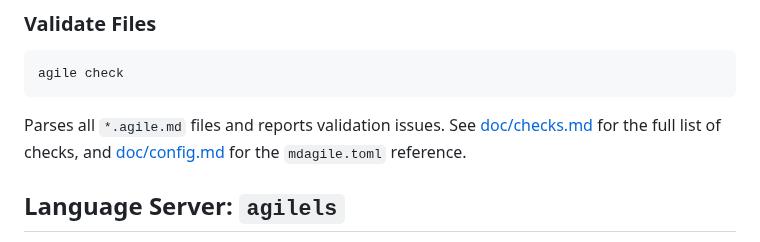
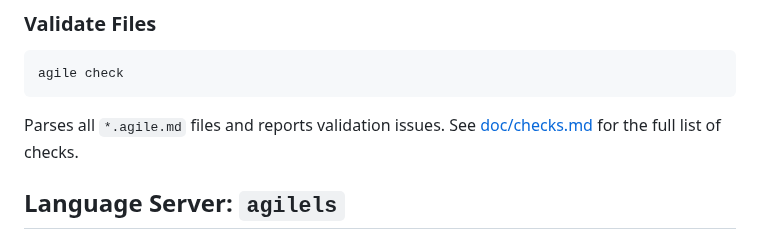
Before and after one commit to simchri/md.agile, a Markdown page: README.md, the part around the change. Drawn GitHub-style.

Commit message:
useless here

````diff
--- a/README.md
+++ b/README.md
@@ -120,7 +120,7 @@ agile task next        # Print the next incomplete task (same as `agile` with no
 ```bash
 agile check
 ```
-Parses all `*.agile.md` files and reports validation issues. See [doc/checks.md](doc/checks.md) for the full list of checks, and [doc/config.md](doc/config.md) for the `mdagile.toml` reference.
+Parses all `*.agile.md` files and reports validation issues. See [doc/checks.md](doc/checks.md) for the full list of checks.
 
 ## Language Server: `agilels`
 
````
